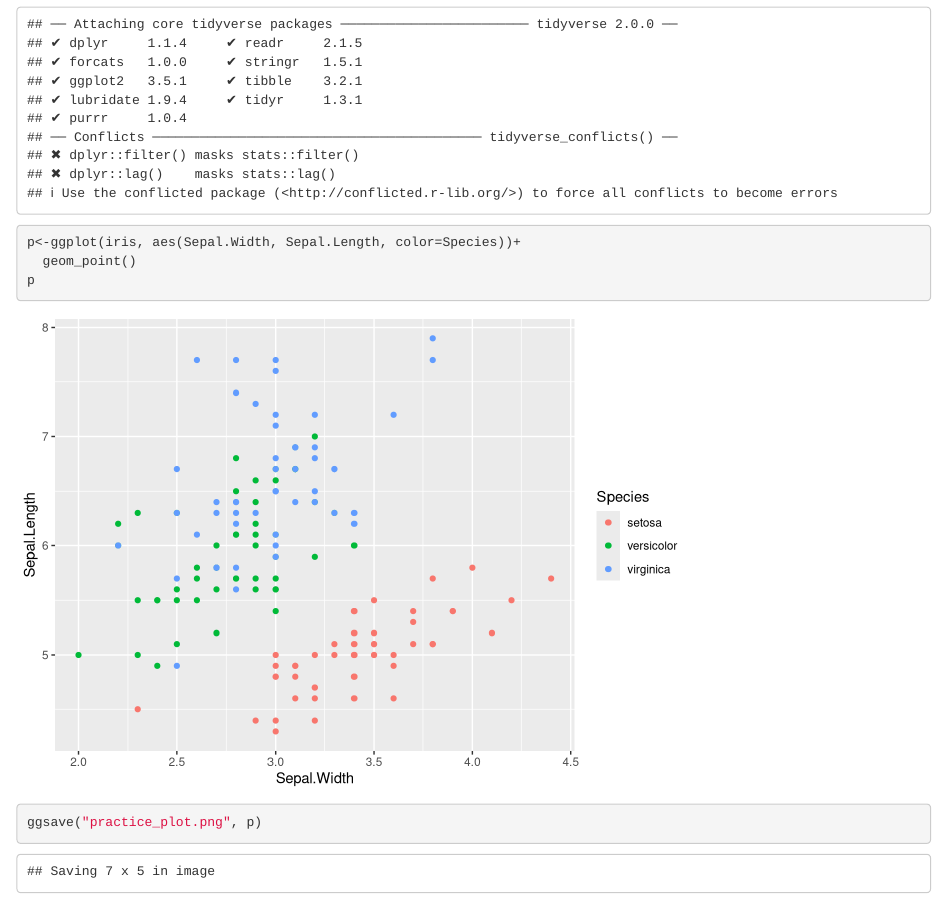
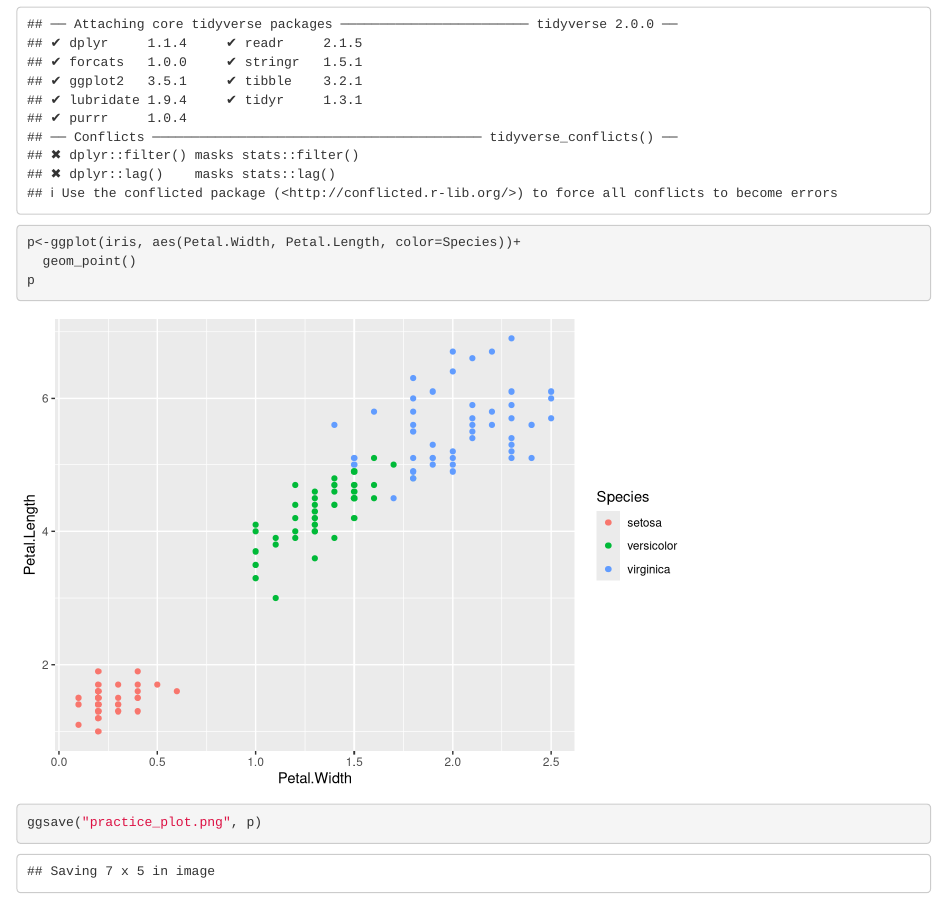
Before and after one commit to stylopidae/my_first_repo, an R Markdown document (practiceplotgithub.Rmd): the page in a window 1100 px wide, from 330 px down. Rendered offline with R 4.5, knitr and Pandoc, with nearby package versions.

Commit message:
modified variables plotted

````diff
--- a/practiceplotgithub.Rmd
+++ b/practiceplotgithub.Rmd
@@ -18,7 +18,7 @@ When you click the **Knit** button a document will be generated that includes bo
 
 ```{r cars}
 library(tidyverse)
-p<-ggplot(iris, aes(Sepal.Width, Sepal.Length, color=Species))+
+p<-ggplot(iris, aes(Petal.Width, Petal.Length, color=Species))+
   geom_point()
 p
 ggsave("practice_plot.png", p)
````
Also changed, not shown: practice_plot.png, practiceplotgithub.html.
